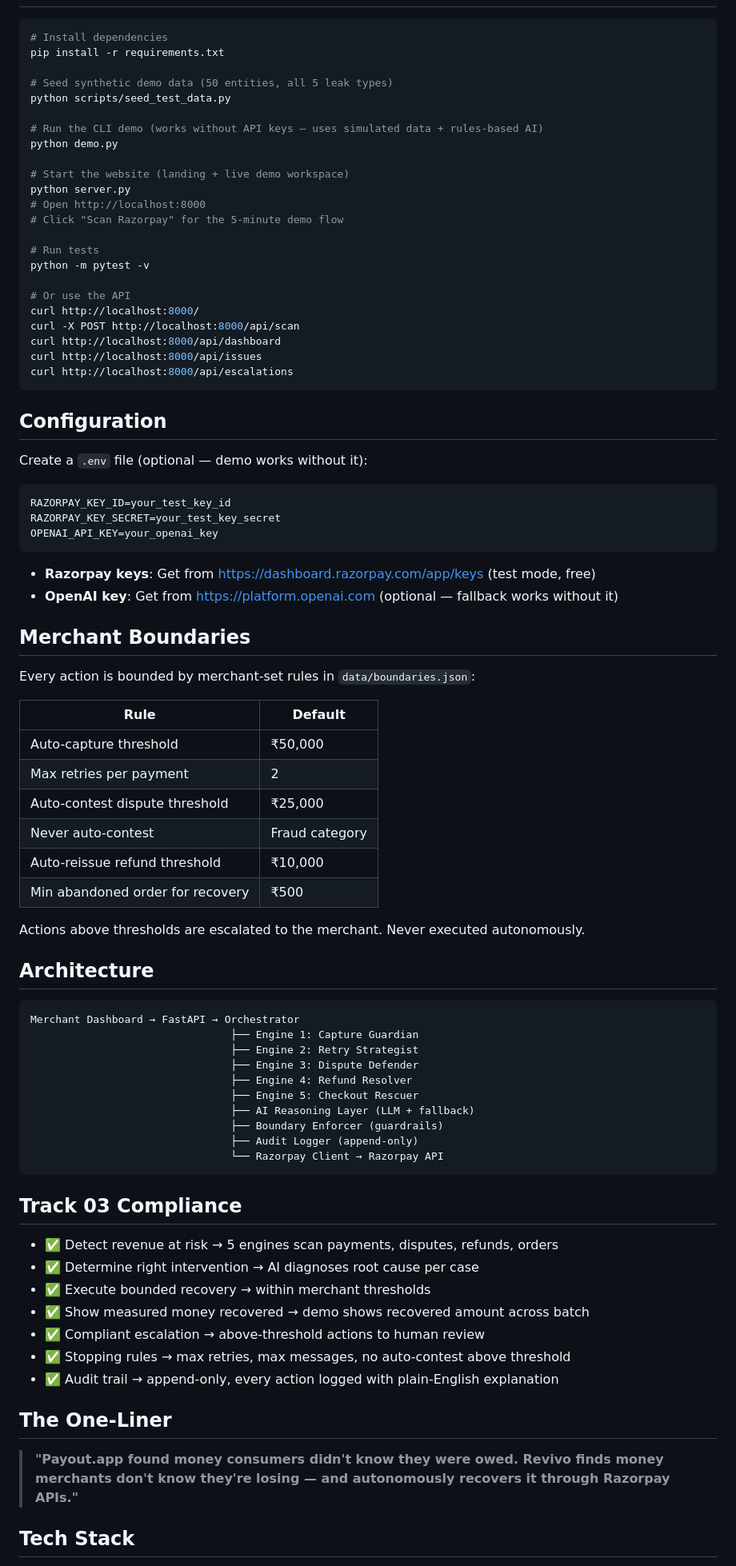
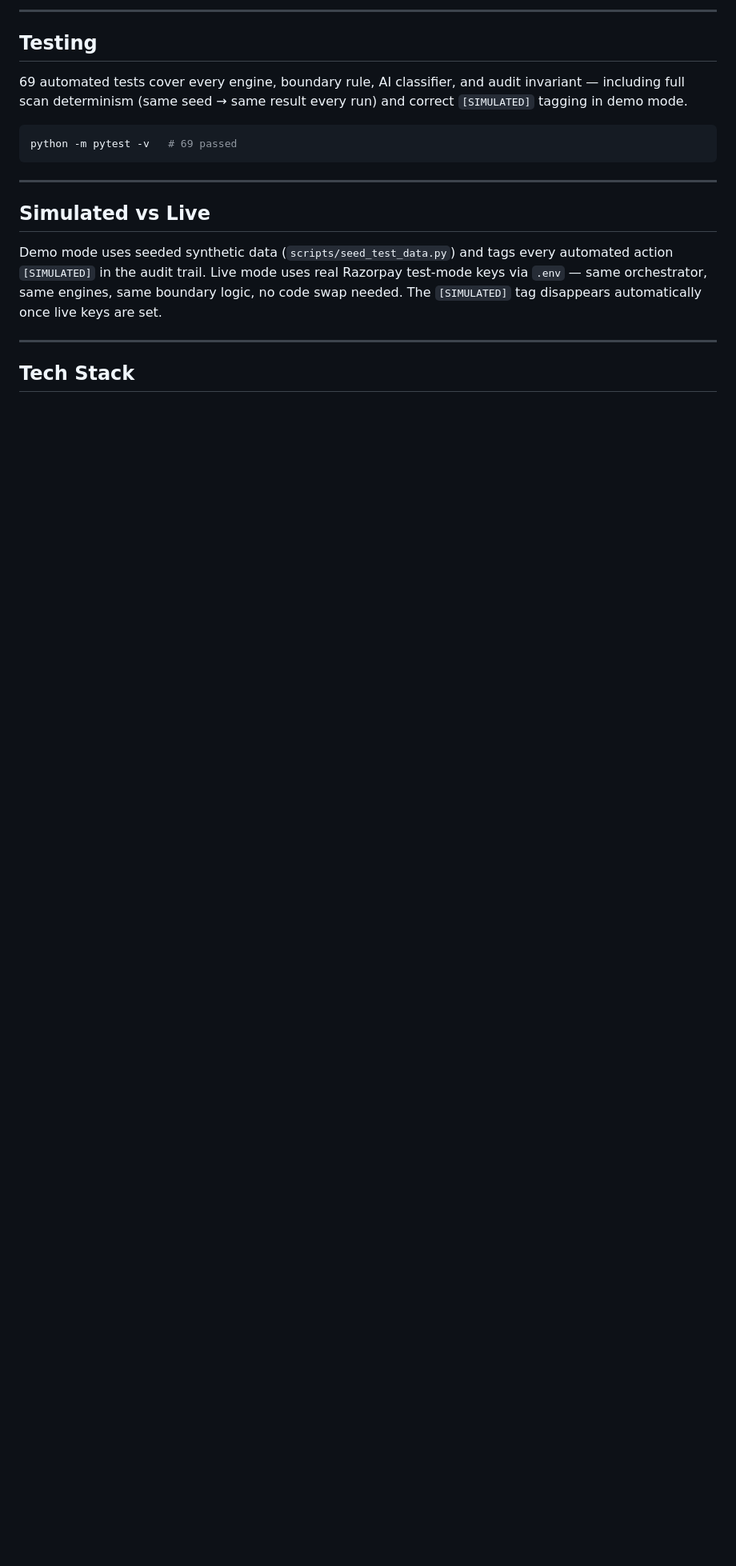
Before and after one commit to CHITLURISARVANI/Revivo, a Markdown page: README.md, the part around one of its changes. Shown at 80% size. Rendered like a GitHub page; blank space fills up the shorter version.

````diff
--- a/README.md
+++ b/README.md
@@ -49,86 +77,20 @@ Every AI function has a rules-based fallback. The demo works without an OpenAI A
+---
+
+## Testing
+
+69 automated tests cover every engine, boundary rule, AI classifier, and audit invariant — including full scan determinism (same seed → same result every run) and correct `[SIMULATED]` tagging in demo mode.
 
 ```bash
-# Install dependencies
-pip install -r requirements.txt
-
-# Seed synthetic demo data (50 entities, all 5 leak types)
-python scripts/seed_test_data.py
-
-# Run the CLI demo (works without API keys — uses simulated data + rules-based AI)
-python demo.py
-
-# Start the website (landing + live demo workspace)
-python server.py
-# Open http://localhost:8000
-# Click "Scan Razorpay" for the 5-minute demo flow
-
-# Run tests
-python -m pytest -v
-
-# Or use the API
-curl http://localhost:8000/
-curl -X POST http://localhost:8000/api/scan
-curl http://localhost:8000/api/dashboard
-curl http://localhost:8000/api/issues
-curl http://localhost:8000/api/escalations
+python -m pytest -v   # 69 passed
 ```
 
-## Configuration
+---
 
-Create a `.env` file (optional — demo works without it):
+## Simulated vs Live
 
-```
-RAZORPAY_KEY_ID=your_test_key_id
-RAZORPAY_KEY_SECRET=your_test_key_secret
-OPENAI_API_KEY=your_openai_key
-```
+Demo mode uses seeded synthetic data (`scripts/seed_test_data.py`) and tags every automated action `[SIMULATED]` in the audit trail. Live mode uses real Razorpay test-mode keys via `.env` — same orchestrator, same engines, same boundary logic, no code swap needed. The `[SIMULATED]` tag disappears automatically once live keys are set.
 
-- **Razorpay keys**: Get from https://dashboard.razorpay.com/app/keys (test mode, free)
-- **OpenAI key**: Get from https://platform.openai.com (optional — fallback works without it)
-
-## Merchant Boundaries
-
-Every action is bounded by merchant-set rules in `data/boundaries.json`:
-
-| Rule | Default |
-|---|---|
-| Auto-capture threshold | ₹50,000 |
-| Max retries per payment | 2 |
-| Auto-contest dispute threshold | ₹25,000 |
-| Never auto-contest | Fraud category |
-| Auto-reissue refund threshold | ₹10,000 |
-| Min abandoned order for recovery | ₹500 |
-
-Actions above thresholds are escalated to the merchant. Never executed autonomously.
-
-## Architecture
-
-```
-Merchant Dashboard → FastAPI → Orchestrator
-                                ├── Engine 1: Capture Guardian
-                                ├── Engine 2: Retry Strategist
-                                ├── Engine 3: Dispute Defender
-                                ├── Engine 4: Refund Resolver
-                                ├── Engine 5: Checkout Rescuer
-                                ├── AI Reasoning Layer (LLM + fallback)
-                                ├── Boundary Enforcer (guardrails)
-                                ├── Audit Logger (append-only)
-                                └── Razorpay Client → Razorpay API
-```
-
-## Track 03 Compliance
-
-- ✅ Detect revenue at risk → 5 engines scan payments, disputes, refunds, orders
-- ✅ Determine right intervention → AI diagnoses root cause per case
-- ✅ Execute bounded recovery → within merchant thresholds
-- ✅ Show measured money recovered → demo shows recovered amount across batch
-- ✅ Compliant escalation → above-threshold actions to human review
-- ✅ Stopping rules → max retries, max messages, no auto-contest above threshold
-- ✅ Audit trail → append-only, every action logged with plain-English explanation
-
-## The One-Liner
-
-> **"Payout.app found money consumers didn't know they were owed. Revivo finds money merchants don't know they're losing — and autonomously recovers it through Razorpay APIs."**
+---
 
 ## Tech Stack
 
````
Also changed, not shown: other parts of README.md (+95 -40 lines).
